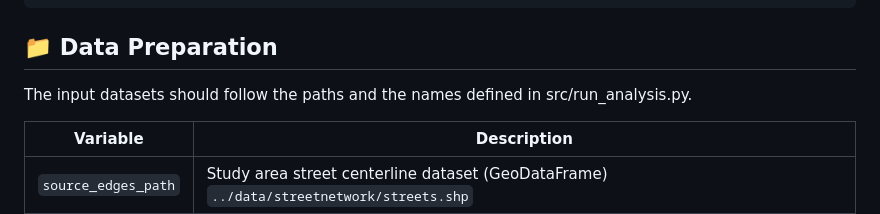
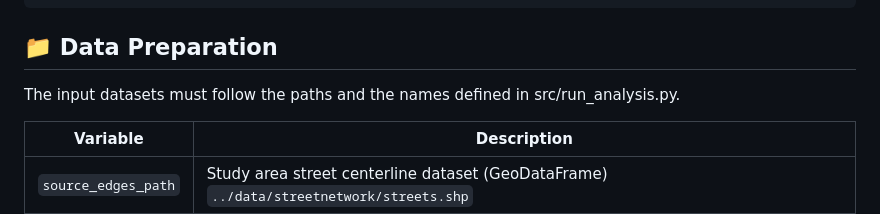
Before and after one commit to Erfankt/urban-network-analysis, a Markdown page: README.md, the part around the change. Drawn GitHub-style.

Commit message:
Correct wording in README for dataset paths

```diff
--- a/README.md
+++ b/README.md
@@ -34,7 +34,7 @@ pip install -r requirements.txt
 
 ## 📁 Data Preparation
 
-The input datasets should follow the paths and the names defined in src/run_analysis.py.
+The input datasets must follow the paths and the names defined in src/run_analysis.py.
 
 | Variable            | Description
 | ------------------- | -----------------------------------------------
```
